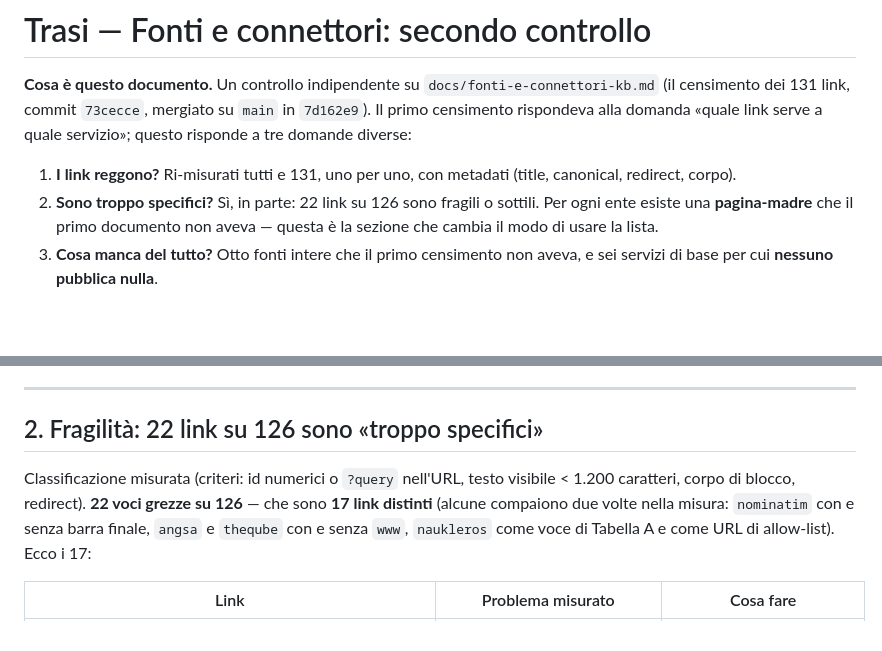
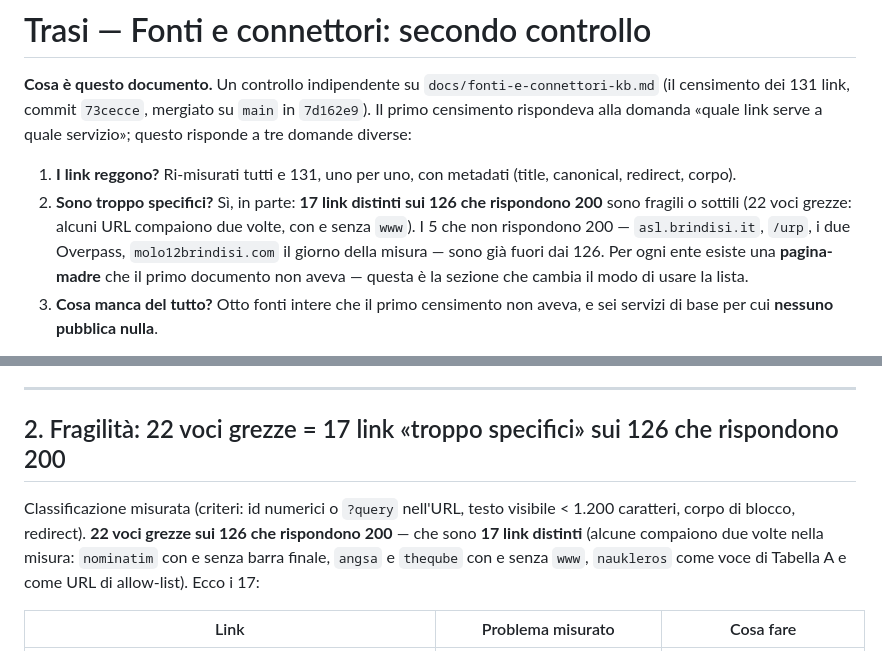
Before and after one commit to lascuolaopensource/trasi, a Markdown page: docs/fonti-e-connettori-kb-double-check.md, 2 parts joined by grey strips. Rendered like a GitHub page; blank space fills up the shorter version.

```diff
--- a/docs/fonti-e-connettori-kb-double-check.md
+++ b/docs/fonti-e-connettori-kb-double-check.md
@@ -5,7 +5,9 @@
 «quale link serve a quale servizio»; questo risponde a tre domande diverse:
 
 1. **I link reggono?** Ri-misurati tutti e 131, uno per uno, con metadati (title, canonical, redirect, corpo).
-2. **Sono troppo specifici?** Sì, in parte: 22 link su 126 sono fragili o sottili. Per ogni ente esiste una
+2. **Sono troppo specifici?** Sì, in parte: **17 link distinti sui 126 che rispondono 200** sono fragili o sottili
+(22 voci grezze: alcuni URL compaiono due volte, con e senza `www`). I 5 che non rispondono 200 — `asl.brindisi.it`,
+`/urp`, i due Overpass, `molo12brindisi.com` il giorno della misura — sono già fuori dai 126. Per ogni ente esiste una
    **pagina-madre** che il primo documento non aveva — questa è la sezione che cambia il modo di usare la lista.
 3. **Cosa manca del tutto?** Otto fonti intere che il primo censimento non aveva, e sei servizi di base per cui
    **nessuno pubblica nulla**.
@@ -78,10 +80,10 @@ ASL» — che è la cosa che l'AT deve sapere.
 
 ---
 
-## 2. Fragilità: 22 link su 126 sono «troppo specifici»
+## 2. Fragilità: 22 voci grezze = 17 link «troppo specifici» sui 126 che rispondono 200
 
 Classificazione misurata (criteri: id numerici o `?query` nell'URL, testo visibile < 1.200 caratteri, corpo di
-blocco, redirect). **22 voci grezze su 126** — che sono **17 link distinti** (alcune compaiono due volte nella
+blocco, redirect). **22 voci grezze sui 126 che rispondono 200** — che sono **17 link distinti** (alcune compaiono due volte nella
 misura: `nominatim` con e senza barra finale, `angsa` e `theqube` con e senza `www`, `naukleros` come voce di
 Tabella A e come URL di allow-list). Ecco i 17:
 
```
Also changed, not shown: other parts of docs/fonti-e-connettori-kb-double-check.md (+16 -11 lines).
